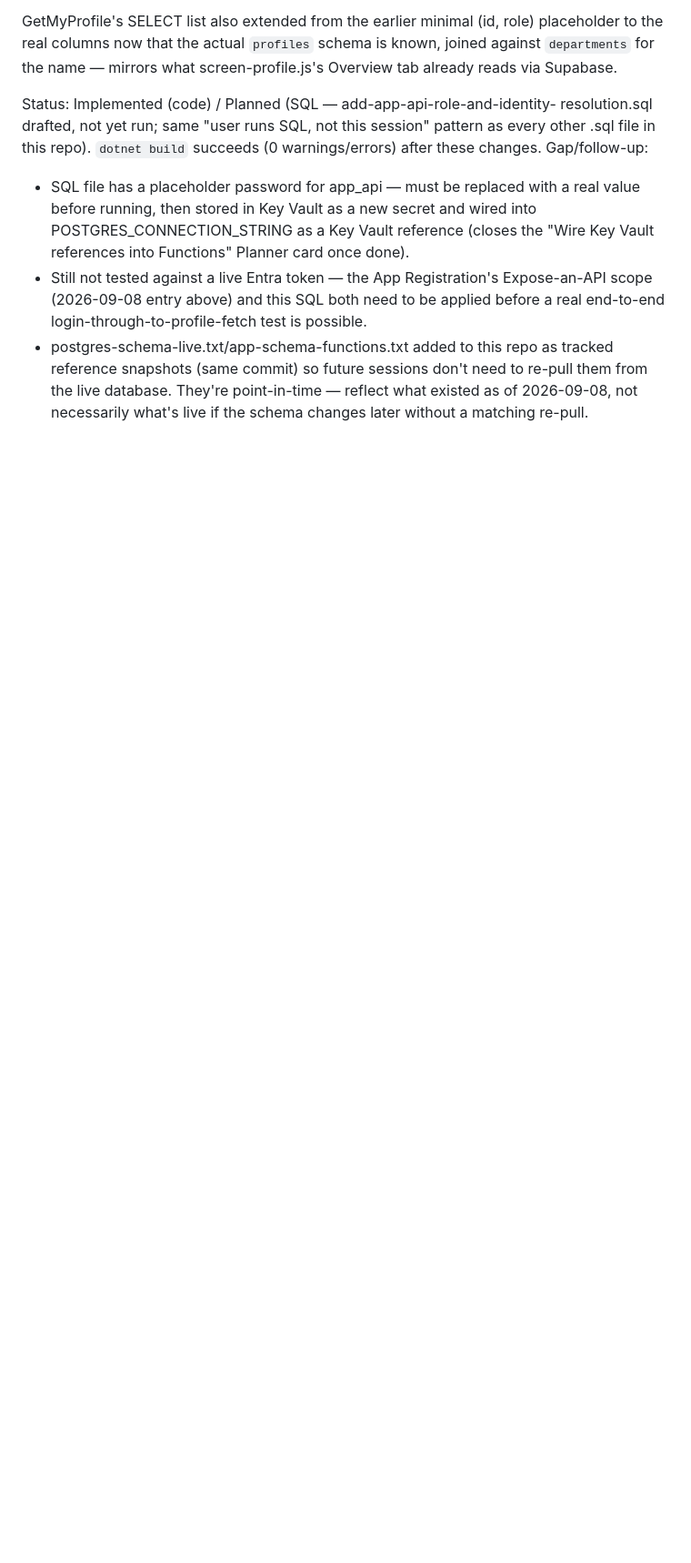
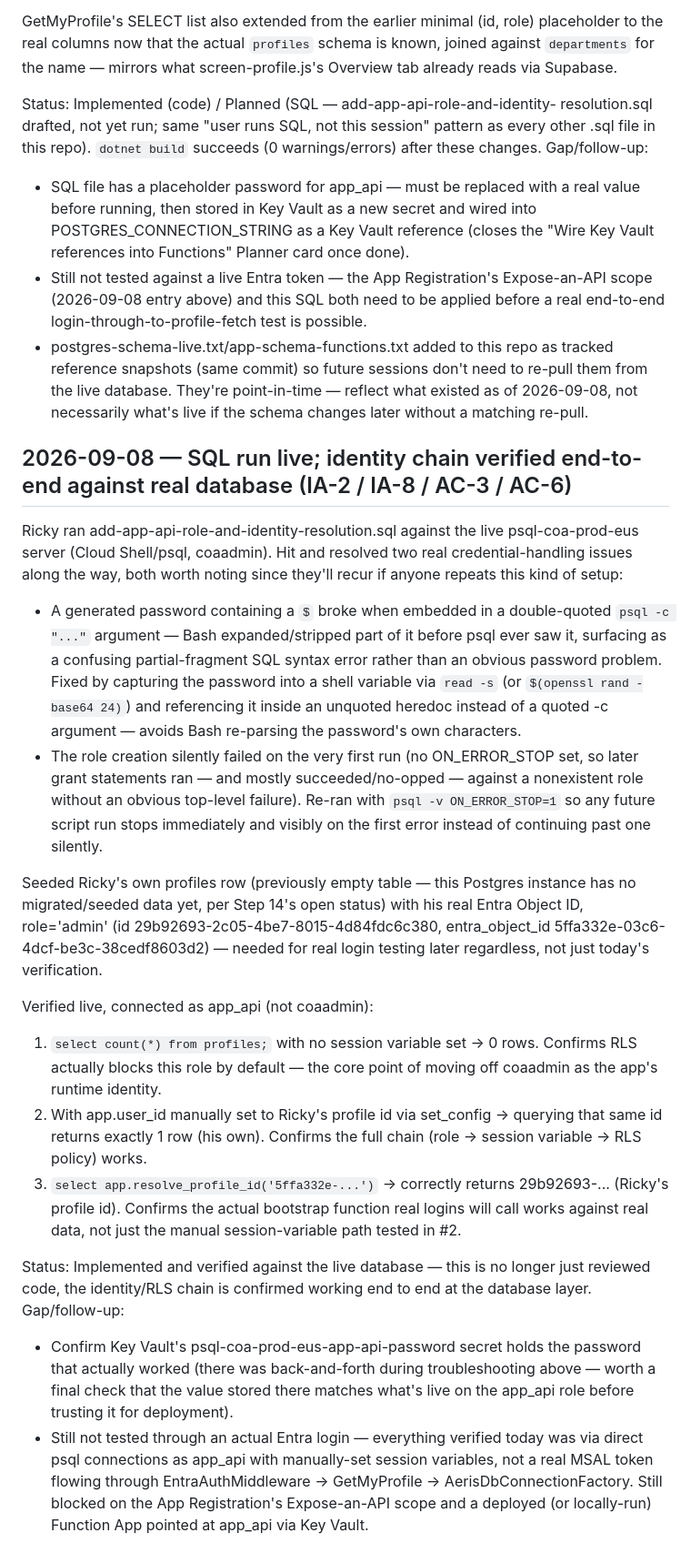
Before and after one commit to rickgreenfield09-afk/COA-pilot-portal, a Markdown page: ssp-log.md, the part around the change. Shown at 91% size. Drawn GitHub-style; blank space fills up the shorter version.

Commit message:
Log live verification of Aeris identity/RLS chain
app_api role and app.resolve_profile_id() created and verified directly
against the live database: RLS blocks app_api by default with no session
variable set, scoping works correctly once app.user_id is set, and
resolve_profile_id() correctly maps Ricky's real Entra Object ID to his
seeded profiles row. Also notes two credential-handling gotchas hit during
setup (password special characters breaking quoted psql -c arguments;
silent partial-failure without ON_ERROR_STOP) for future reference.

Co-Authored-By: Claude Sonnet 5 <noreply@anthropic.com>

```diff
--- a/ssp-log.md
+++ b/ssp-log.md
@@ -1278,3 +1278,58 @@ Gap/follow-up:
   to re-pull them from the live database. They're point-in-time — reflect
   what existed as of 2026-09-08, not necessarily what's live if the schema
   changes later without a matching re-pull.
+
+## 2026-09-08 — SQL run live; identity chain verified end-to-end against real database (IA-2 / IA-8 / AC-3 / AC-6)
+Ricky ran add-app-api-role-and-identity-resolution.sql against the live
+psql-coa-prod-eus server (Cloud Shell/psql, coaadmin). Hit and resolved
+two real credential-handling issues along the way, both worth noting since
+they'll recur if anyone repeats this kind of setup:
+- A generated password containing a `$` broke when embedded in a
+  double-quoted `psql -c "..."` argument — Bash expanded/stripped part of
+  it before psql ever saw it, surfacing as a confusing partial-fragment
+  SQL syntax error rather than an obvious password problem. Fixed by
+  capturing the password into a shell variable via `read -s` (or
+  `$(openssl rand -base64 24)`) and referencing it inside an unquoted
+  heredoc instead of a quoted -c argument — avoids Bash re-parsing the
+  password's own characters.
+- The role creation silently failed on the very first run (no
+  ON_ERROR_STOP set, so later grant statements ran — and mostly
+  succeeded/no-opped — against a nonexistent role without an obvious
+  top-level failure). Re-ran with `psql -v ON_ERROR_STOP=1` so any future
+  script run stops immediately and visibly on the first error instead of
+  continuing past one silently.
+
+Seeded Ricky's own profiles row (previously empty table — this Postgres
+instance has no migrated/seeded data yet, per Step 14's open status) with
+his real Entra Object ID, role='admin' (id
+29b92693-2c05-4be7-8015-4d84fdc6c380, entra_object_id
+5ffa332e-03c6-4dcf-be3c-38cedf8603d2) — needed for real login testing
+later regardless, not just today's verification.
+
+Verified live, connected as app_api (not coaadmin):
+1. `select count(*) from profiles;` with no session variable set → 0 rows.
+   Confirms RLS actually blocks this role by default — the core point of
+   moving off coaadmin as the app's runtime identity.
+2. With app.user_id manually set to Ricky's profile id via set_config →
+   querying that same id returns exactly 1 row (his own). Confirms the
+   full chain (role → session variable → RLS policy) works.
+3. `select app.resolve_profile_id('5ffa332e-...')` → correctly returns
+   29b92693-... (Ricky's profile id). Confirms the actual bootstrap
+   function real logins will call works against real data, not just the
+   manual session-variable path tested in #2.
+
+Status: Implemented and verified against the live database — this is no
+longer just reviewed code, the identity/RLS chain is confirmed working
+end to end at the database layer.
+Gap/follow-up:
+- Confirm Key Vault's psql-coa-prod-eus-app-api-password secret holds the
+  password that actually worked (there was back-and-forth during
+  troubleshooting above — worth a final check that the value stored there
+  matches what's live on the app_api role before trusting it for
+  deployment).
+- Still not tested through an actual Entra login — everything verified
+  today was via direct psql connections as app_api with manually-set
+  session variables, not a real MSAL token flowing through
+  EntraAuthMiddleware -> GetMyProfile -> AerisDbConnectionFactory. Still
+  blocked on the App Registration's Expose-an-API scope and a deployed
+  (or locally-run) Function App pointed at app_api via Key Vault.
```
